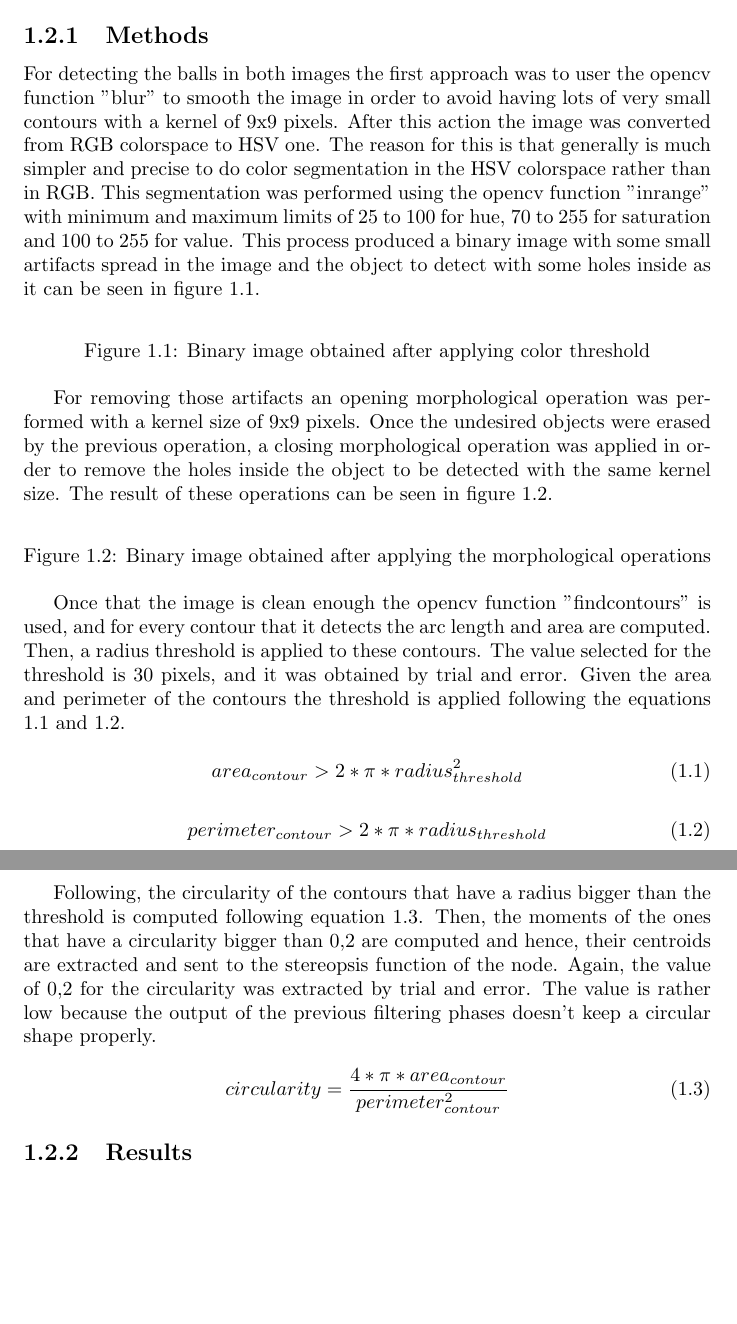
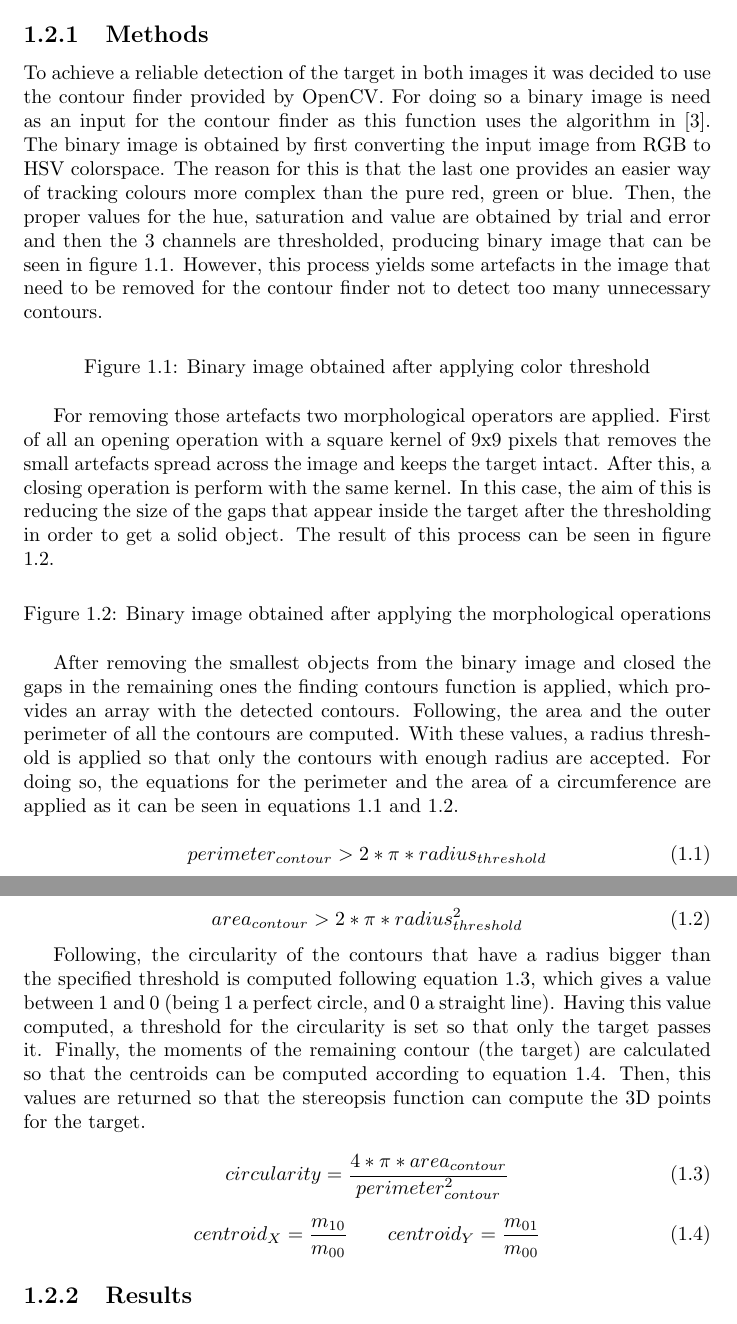
Before and after one commit to RoVi2/report, a LaTeX document (report.tex, which reads chapters/feature_extraction.tex): two parts of pages 4 and 5 of 12, joined at a grey line, cut so that both start at the same text, the shorter picture padded with empty space. Compiled offline with pdfLaTeX.

Commit message:
Added bib item and modified feature extraction

```diff
--- a/chapters/feature_extraction.tex
+++ b/chapters/feature_extraction.tex
@@ -6,6 +6,7 @@ The tracking of the object was a function implemented inside the node "balltrack
 
 \subsection{Methods}
-For detecting the balls in both images the first approach was to user the opencv function "blur" to smooth the image in order to avoid having lots of very small contours with a kernel of 9x9 pixels. After this action the image was converted from RGB colorspace to HSV one. The reason for this is that generally is much simpler and precise to do color segmentation in the HSV colorspace rather than in RGB. This segmentation was performed using the opencv function "inrange" with minimum and maximum limits of 25 to 100 for hue, 70 to 255 for saturation and 100 to 255 for value. This process produced a binary image with some small artifacts spread in the image and the object to detect with some holes inside as it can be seen in figure \ref{fig:binary_image}.
+To achieve a reliable detection of the target in both images it was decided to use the contour finder provided by OpenCV. For doing so a binary image is need as an input for the contour finder as this function uses the algorithm in \cite{suzuki}.
+The binary image is obtained by first converting the input image from RGB to HSV colorspace. The reason for this is that the last one provides an easier way of tracking colours more complex than the pure red, green or blue. Then, the proper values for the hue, saturation and value are obtained by trial and error and then the 3 channels are thresholded, producing binary image that can be seen in figure \ref{fig:binary_image}. However, this process yields some artefacts in the image that need to be removed for the contour finder not to detect too many unnecessary contours.
 
 \begin{figure}[h]
     \centering
@@ -14,7 +15,7 @@ For detecting the balls in both images the first approach was to user the opencv
     \label{fig:binary_image}
 \end{figure}
 
-For removing those artifacts an opening morphological operation was performed with a kernel size of 9x9 pixels. Once the undesired objects were erased by the previous operation, a closing morphological operation was applied in order to remove the holes inside the object to be detected with the same kernel size. The result of these operations can be seen in figure \ref{fig:filtered_image}.
+For removing those artefacts two morphological operators are applied. First of all an opening operation with a square kernel of 9x9 pixels that removes the small artefacts spread across the image and keeps the target intact. After this, a closing operation is perform with the same kernel. In this case, the aim of this is reducing the size of the gaps that appear inside the target after the thresholding in order to get a solid object. The result of this process can be seen in figure \ref{fig:filtered_image}.
 
 \begin{figure}[h]
     \centering
@@ -23,23 +24,28 @@ For removing those artifacts an opening morphological operation was performed wi
     \label{fig:filtered_image}
 \end{figure}
 
-Once that the image is clean enough the opencv function "findcontours" is used, and for every contour that it detects the arc length and area are computed. Then, a radius threshold is applied to these contours. The value selected for the threshold is 30 pixels, and it was obtained by trial and error. Given the area and perimeter of the contours the threshold is applied following the equations \ref{eq:circ_area} and \ref{eq:circ_perimeter}.
+After removing the smallest objects from the binary image and closed the gaps in the remaining ones the finding contours function is applied, which provides an array with the detected contours. Following, the area and the outer perimeter of all the contours are computed. With these values, a radius threshold is applied so that only the contours with enough radius are accepted. For doing so, the equations for the perimeter and the area of a circumference are applied as it can be seen in equations \ref{eq:circ_perimeter} and \ref{eq:circ_area}.
+
+\begin{equation}
+perimeter_{contour}>2*\pi*radius_{threshold}
+\label{eq:circ_perimeter}
+\end{equation}
 
 \begin{equation}
 area_{contour}>2*\pi*radius_{threshold}^{2}
 \label{eq:circ_area}
 \end{equation}
 
-\begin{equation}
-perimeter_{contour}>2*\pi*radius_{threshold}
-\label{eq:circ_perimeter}
-\end{equation}
-
-Following, the circularity of the contours that have a radius bigger than the threshold is computed following equation \ref{eq:circularity}. Then, the moments of the ones that have a circularity bigger than 0,2 are computed and hence, their centroids are extracted and sent to the stereopsis function of the node. Again, the value of 0,2 for the circularity was extracted by trial and error. The value is rather low because the output of the previous filtering phases doesn't keep a circular shape properly.
+Following, the circularity of the contours that have a radius bigger than the specified threshold is computed following equation \ref{eq:circularity}, which gives a value between 1 and 0 (being 1 a perfect circle, and 0 a straight line). Having this value computed, a threshold for the circularity is set so that only the target passes it. Finally, the moments of the remaining contour (the target) are calculated so that the centroids can be computed according to equation \ref{eq:centroids}. Then, this values are returned so that the stereopsis function can compute the 3D points for the target.
 
 \begin{equation}
 circularity=\frac{4*\pi*area_{contour}}{perimeter_{contour}^{2}}
 \label{eq:circularity}
+\end{equation}
+
+\begin{equation}
+centroid_{X}=\frac{m_{10}}{m_{00}} \qquad centroid_{Y}=\frac{m_{01}}{m_{00}}
+\label{eq:centroids}
 \end{equation}
 
 \subsection{Results}
```
Also changed, not shown: bibliography.bib (+8 -0 lines), chapters/feature_extraction.tex (4 more changed lines).
